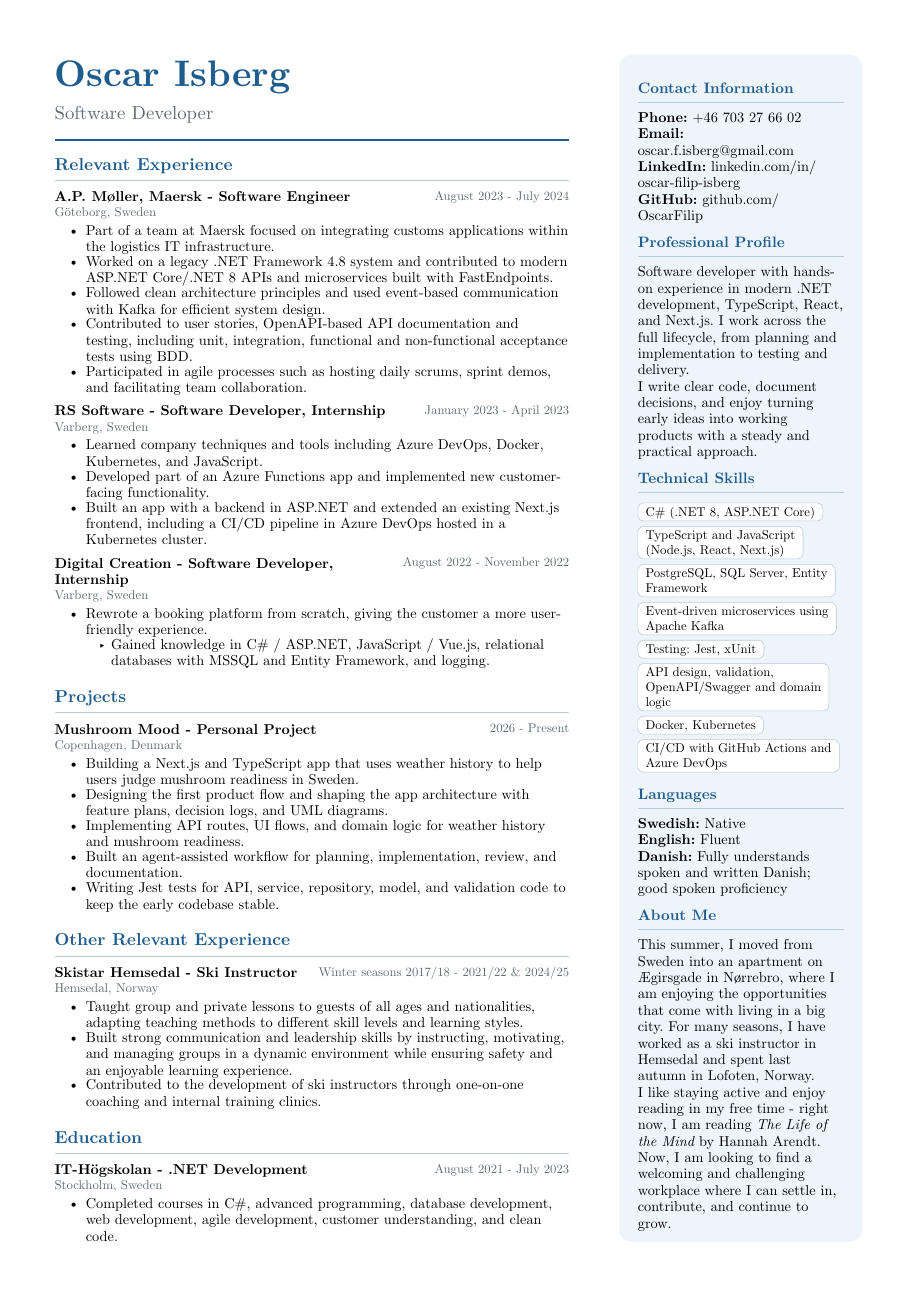
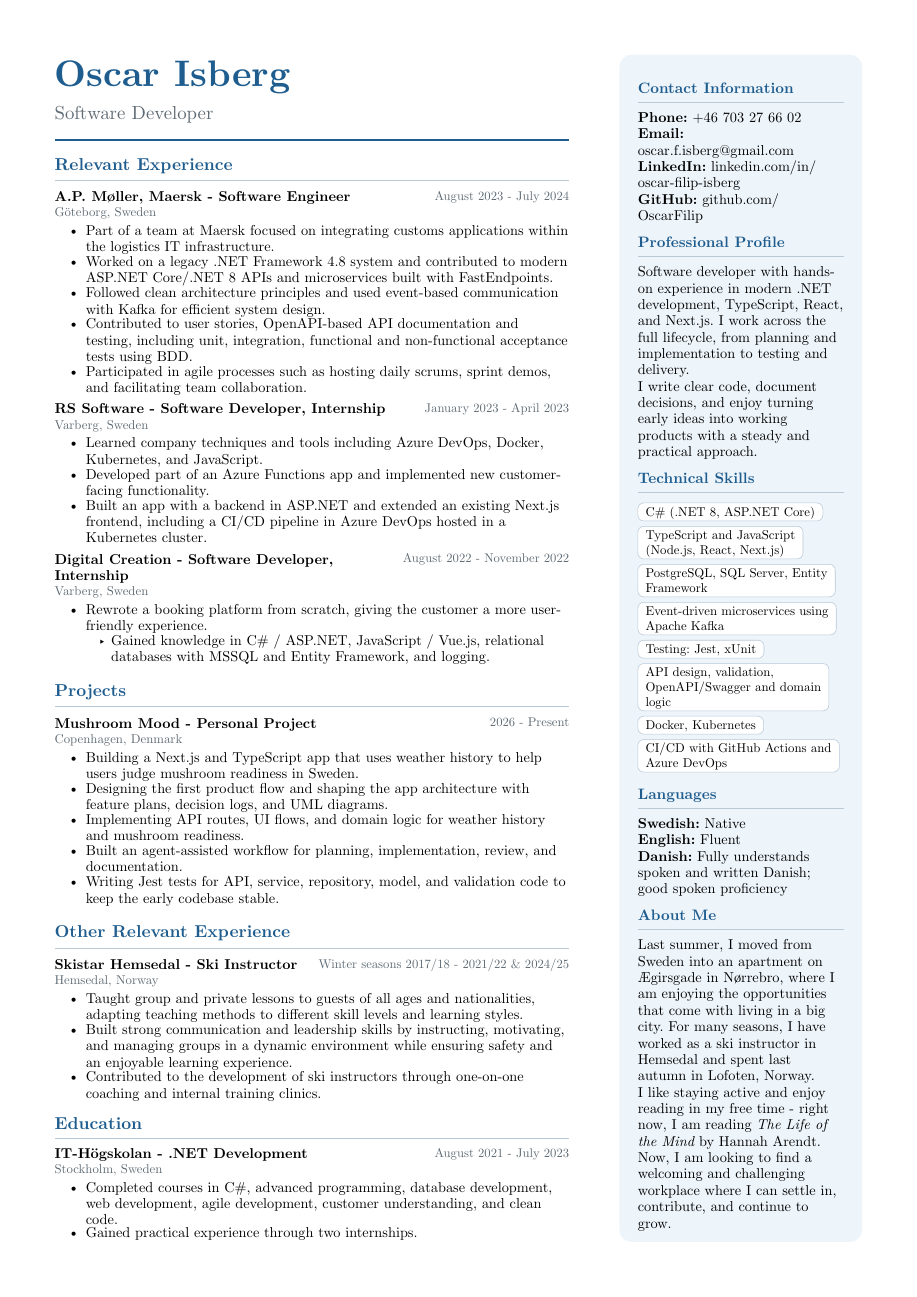
Before and after one commit to OscarFilip/Resume, a Typst document (english/resume.typ): page 1 of 2 before the commit and the whole page after it. Compiled offline with Typst 0.15.

Commit message:
edit date error in about me episode

```diff
--- a/english/resume.typ
+++ b/english/resume.typ
@@ -161,7 +161,11 @@
       ]
     )
 
-    #section[Education]
+    #v(0.46em)
+    #text(fill: accent, weight: "bold", size: 11.2pt)[Education]
+    #v(0.12em)
+    #line(length: 100%, stroke: 0.55pt + rule)
+    #v(0.22em)
 
     #entry(
       [IT-Högskolan],
@@ -169,7 +173,8 @@
       [August 2021 - July 2023],
       [Stockholm, Sweden],
       [
-          - Completed courses in C\#, advanced programming, database development, web development, agile development, customer understanding, and clean code.
+        #set list(spacing: 0.18em)
+        - Completed courses in C\#, advanced programming, database development, web development, agile development, customer understanding, and clean code.
         - Gained practical experience through two internships.
       ]
     )
@@ -214,7 +219,7 @@
       ]
 
       #sidebar-block[About Me][
-        This summer, I moved from Sweden into an apartment on Ægirsgade in Nørrebro, where I am enjoying the opportunities that come with living in a big city. For many seasons, I have worked as a ski instructor in Hemsedal and spent last autumn in Lofoten, Norway.
+        Last summer, I moved from Sweden into an apartment on Ægirsgade in Nørrebro, where I am enjoying the opportunities that come with living in a big city. For many seasons, I have worked as a ski instructor in Hemsedal and spent last autumn in Lofoten, Norway.
 
         I like staying active and enjoy reading in my free time - right now, I am reading #emph[The Life of the Mind] by Hannah Arendt. Now, I am looking to find a welcoming and challenging workplace where I can settle in, contribute, and continue to grow.
       ]
```
Also changed, not shown: english/resume.pdf, english/resume.typ (2 more changed lines).
